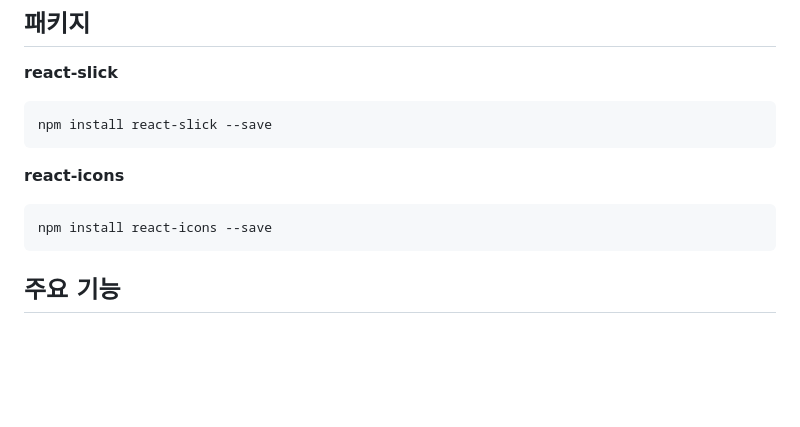
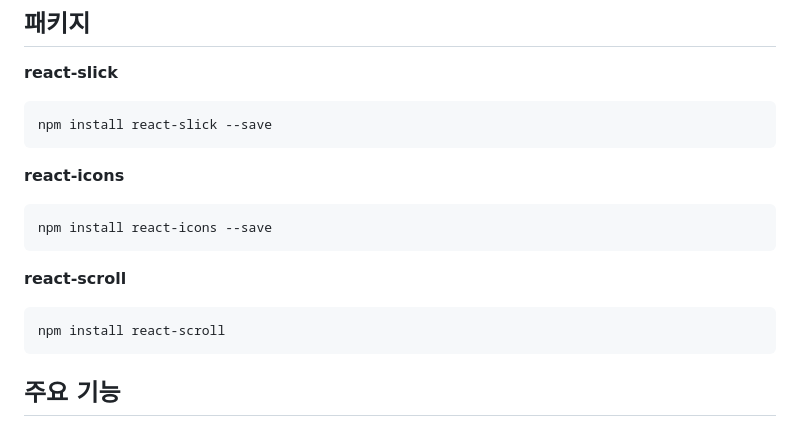
Before and after one commit to lmj273/my-app, a Markdown page: my-app/README.md, the part around the change. Rendered like a GitHub page; blank space fills up the shorter version.

````diff
--- a/my-app/README.md
+++ b/my-app/README.md
@@ -18,6 +18,10 @@ npm install react-slick --save
 **react-icons**
 ```
 npm install react-icons --save
+```
+**react-scroll**
+```
+npm install react-scroll
 ```
 
 ## 주요 기능
````
